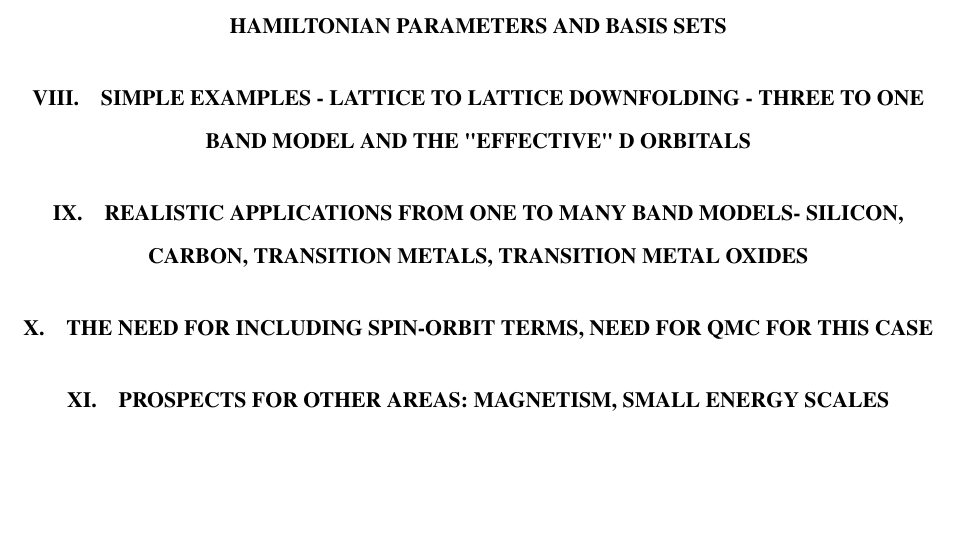
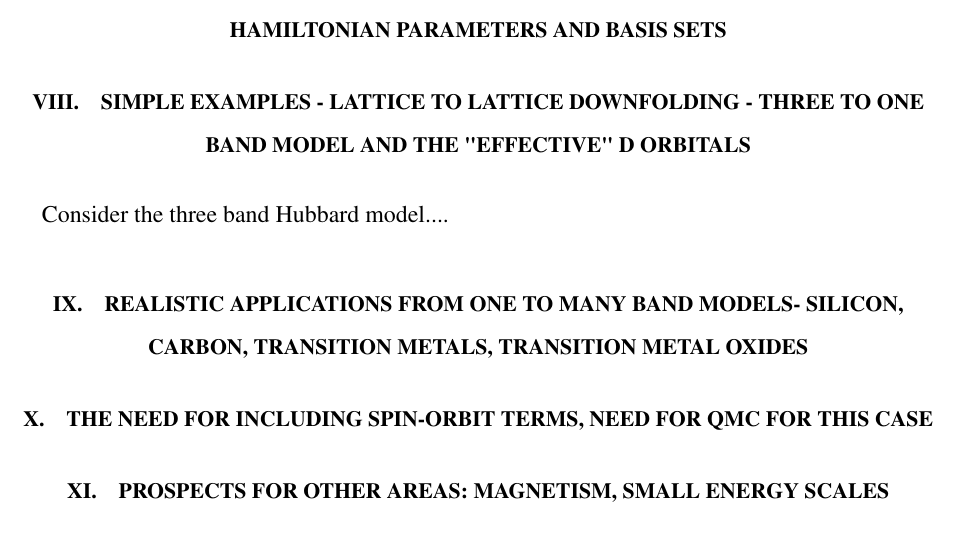
Before and after one commit to hiteshjc/Downfolding, a LaTeX paper (main.tex): part of page 2 of 2, cut so that both start at the same text, the shorter picture padded with empty space. Compiled offline with pdfLaTeX.

Commit message:
Update main

```diff
--- a/main.tex
+++ b/main.tex
@@ -98,6 +98,7 @@ which can be simulated using techniques specifically defined for small local Hil
 \section{Choosing the optimal one body space/ Dual optimization of Hamiltonian parameters and basis sets}
 
 \section{Simple examples - lattice to lattice downfolding - Three to One band model and the "effective" d orbitals}
+Consider the three band Hubbard model....
 
 \section{Realistic applications from one to many band models- silicon, carbon, transition metals, transition metal oxides}
 
```
